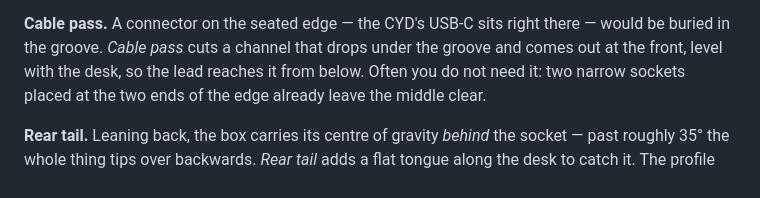
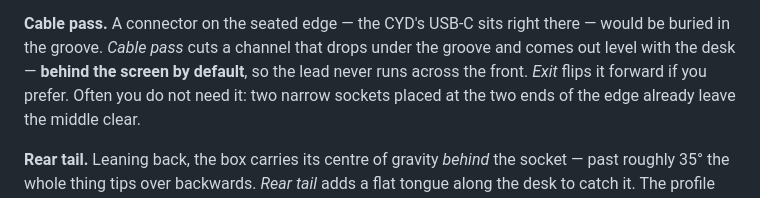
Before and after one commit to timiliris/esp32-box, a Markdown page: docs/Elements-Reference.md, the part around the change. GitHub-like rendering.

```diff
--- a/docs/Elements-Reference.md
+++ b/docs/Elements-Reference.md
@@ -401,8 +401,9 @@ straight to the plug you use.
 
 **Cable pass.** A connector on the seated edge — the CYD's USB-C sits
 right there — would be buried in the groove. *Cable pass* cuts a
-channel that drops under the groove and comes out at the front, level
-with the desk, so the lead reaches it from below. Often you do not
+channel that drops under the groove and comes out level with the desk
+— **behind the screen by default**, so the lead never runs across the
+front. *Exit* flips it forward if you prefer. Often you do not
 need it: two narrow sockets placed at the two ends of the edge
 already leave the middle clear.
 
```
Also changed, not shown: preview/cyd-socle-unique.png, 2 other files.
